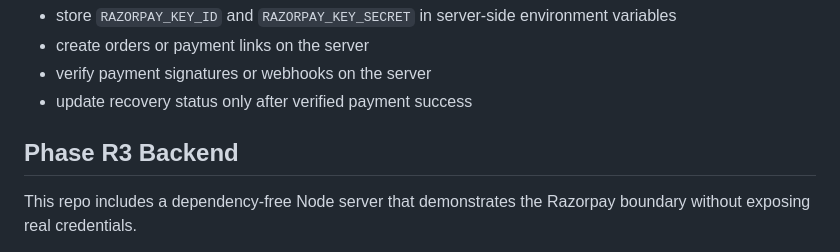
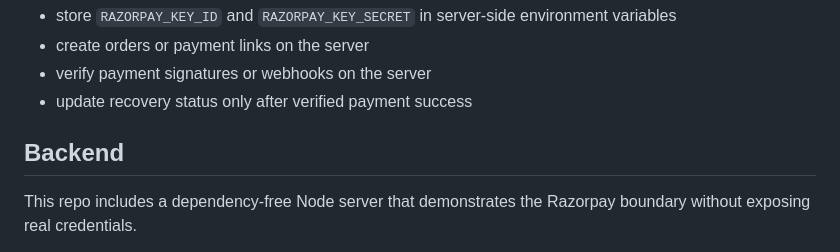
Before and after one commit to Anantg22/razorpay-receivables-recovery-agent, a Markdown page: ARCHITECTURE.md, the part around the change. Drawn GitHub-style.

Commit message:
Update backend section header in ARCHITECTURE.md
Removed 'Phase R3' from the backend section header.

```diff
--- a/ARCHITECTURE.md
+++ b/ARCHITECTURE.md
@@ -68,7 +68,7 @@ Production credentials must never be shipped to the browser. A production system
 - verify payment signatures or webhooks on the server
 - update recovery status only after verified payment success
 
-## Phase R3 Backend
+## Backend
 
 This repo includes a dependency-free Node server that demonstrates the Razorpay boundary without exposing real credentials.
 
```
